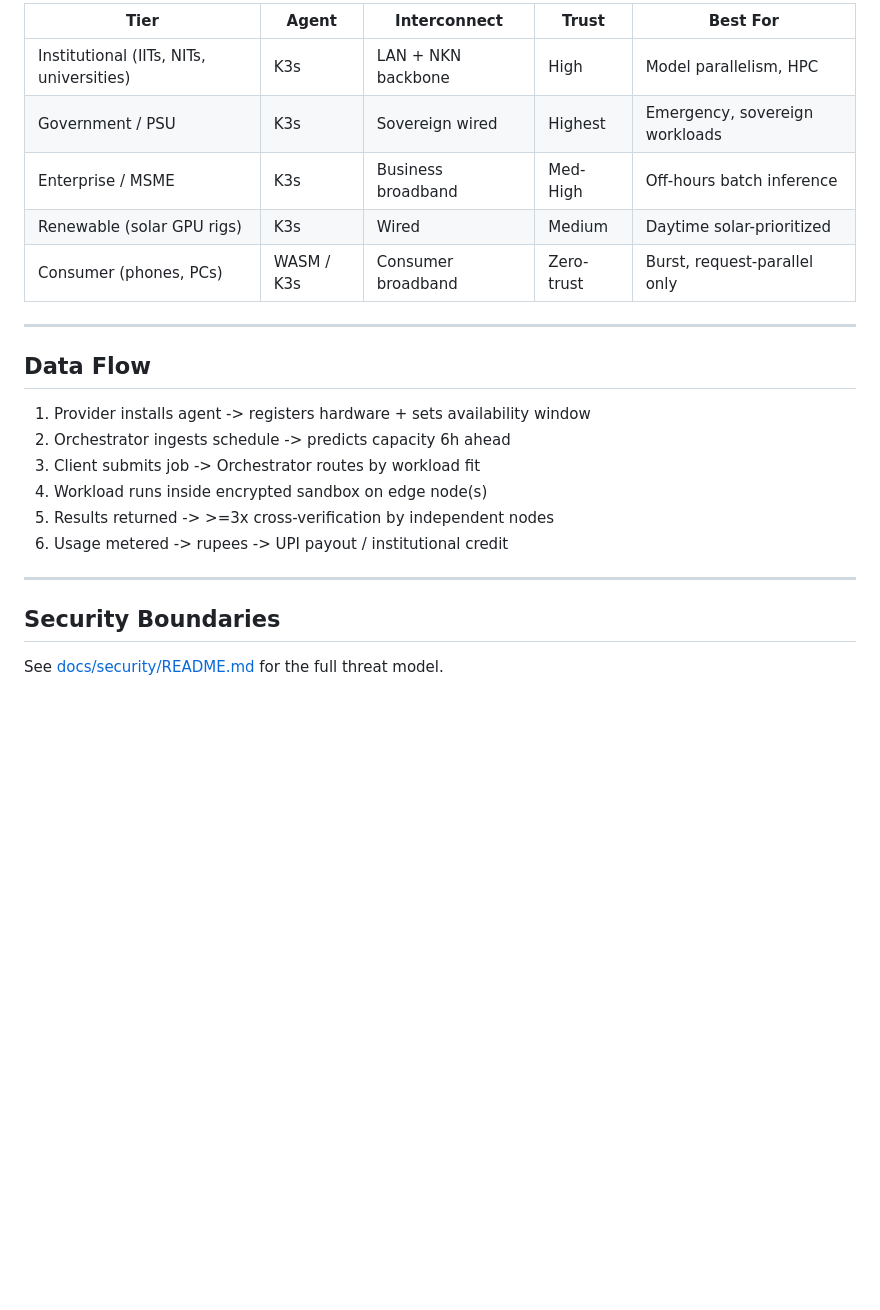
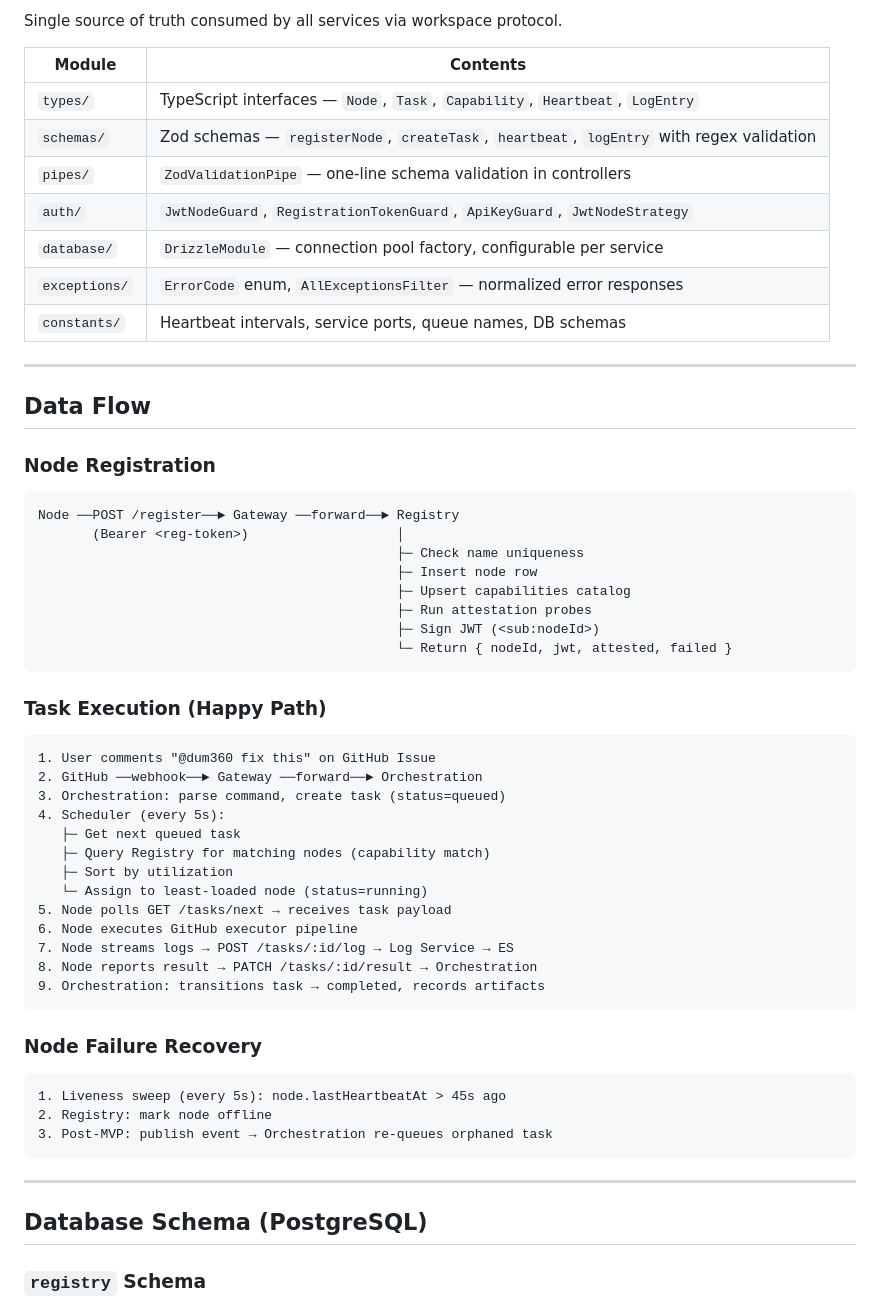
Before and after one commit to nandal/dum360, a Markdown page: docs/architecture/README.md, the part around one of its changes. Rendered like a GitHub page; blank space fills up the shorter version.

````diff
--- a/docs/architecture/README.md
+++ b/docs/architecture/README.md
@@ -100,26 +155,62 @@ Routes inference requests by model size and interconnect quality:
 
-| Tier | Agent | Interconnect | Trust | Best For |
-|------|-------|-------------|-------|----------|
-| Institutional (IITs, NITs, universities) | K3s | LAN + NKN backbone | High | Model parallelism, HPC |
-| Government / PSU | K3s | Sovereign wired | Highest | Emergency, sovereign workloads |
-| Enterprise / MSME | K3s | Business broadband | Med-High | Off-hours batch inference |
-| Renewable (solar GPU rigs) | K3s | Wired | Medium | Daytime solar-prioritized |
-| Consumer (phones, PCs) | WASM / K3s | Consumer broadband | Zero-trust | Burst, request-parallel only |
+Single source of truth consumed by all services via workspace protocol.
+
+| Module | Contents |
+|--------|----------|
+| `types/` | TypeScript interfaces — `Node`, `Task`, `Capability`, `Heartbeat`, `LogEntry` |
+| `schemas/` | Zod schemas — `registerNode`, `createTask`, `heartbeat`, `logEntry` with regex validation |
+| `pipes/` | `ZodValidationPipe` — one-line schema validation in controllers |
+| `auth/` | `JwtNodeGuard`, `RegistrationTokenGuard`, `ApiKeyGuard`, `JwtNodeStrategy` |
+| `database/` | `DrizzleModule` — connection pool factory, configurable per service |
+| `exceptions/` | `ErrorCode` enum, `AllExceptionsFilter` — normalized error responses |
+| `constants/` | Heartbeat intervals, service ports, queue names, DB schemas |
 
 ---
 
 ## Data Flow
 
-1. Provider installs agent -> registers hardware + sets availability window
-2. Orchestrator ingests schedule -> predicts capacity 6h ahead
-3. Client submits job -> Orchestrator routes by workload fit
-4. Workload runs inside encrypted sandbox on edge node(s)
-5. Results returned -> >=3x cross-verification by independent nodes
-6. Usage metered -> rupees -> UPI payout / institutional credit
+### Node Registration
+
+```
+Node ──POST /register──► Gateway ──forward──► Registry
+       (Bearer <reg-token>)                   │
+                                              ├─ Check name uniqueness
+                                              ├─ Insert node row
+                                              ├─ Upsert capabilities catalog
+                                              ├─ Run attestation probes
+                                              ├─ Sign JWT (<sub:nodeId>)
+                                              └─ Return { nodeId, jwt, attested, failed }
+```
+
+### Task Execution (Happy Path)
+
+```
+1. User comments "@dum360 fix this" on GitHub Issue
+2. GitHub ──webhook──► Gateway ──forward──► Orchestration
+3. Orchestration: parse command, create task (status=queued)
+4. Scheduler (every 5s):
+   ├─ Get next queued task
+   ├─ Query Registry for matching nodes (capability match)
+   ├─ Sort by utilization
+   └─ Assign to least-loaded node (status=running)
+5. Node polls GET /tasks/next → receives task payload
+6. Node executes GitHub executor pipeline
+7. Node streams logs → POST /tasks/:id/log → Log Service → ES
+8. Node reports result → PATCH /tasks/:id/result → Orchestration
+9. Orchestration: transitions task → completed, records artifacts
+```
+
+### Node Failure Recovery
+
+```
+1. Liveness sweep (every 5s): node.lastHeartbeatAt > 45s ago
+2. Registry: mark node offline
+3. Post-MVP: publish event → Orchestration re-queues orphaned task
+```
 
 ---
 
-## Security Boundaries
+## Database Schema (PostgreSQL)
 
-See [docs/security/README.md](../security/README.md) for the full threat model.
+### `registry` Schema
 
````
Also changed, not shown: other parts of docs/architecture/README.md (+205 -94 lines).
